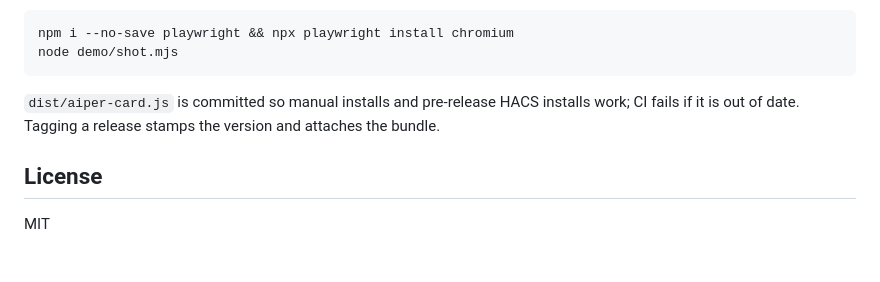
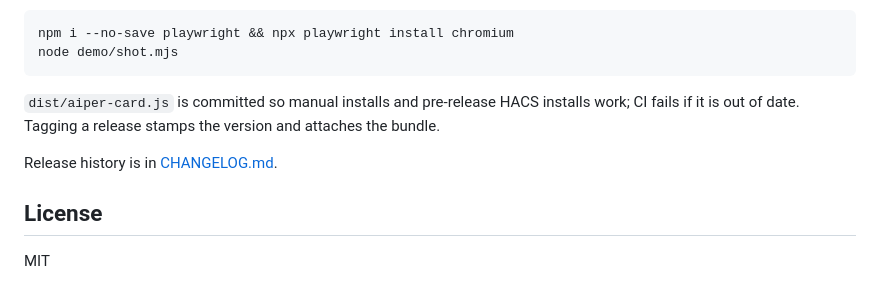
Before and after one commit to kmich/ha-aiper-card, a Markdown page: README.md, the part around the change. Rendered like a GitHub page; blank space fills up the shorter version.

Commit message:
Add CHANGELOG.md
Co-Authored-By: Claude Sonnet 5 <noreply@anthropic.com>

```diff
--- a/README.md
+++ b/README.md
@@ -135,6 +135,8 @@ node demo/shot.mjs
 work; CI fails if it is out of date. Tagging a release stamps the version and
 attaches the bundle.
 
+Release history is in [CHANGELOG.md](CHANGELOG.md).
+
 ## License
 
 MIT
```
Also changed, not shown: CHANGELOG.md (added, +27 -0 lines).
